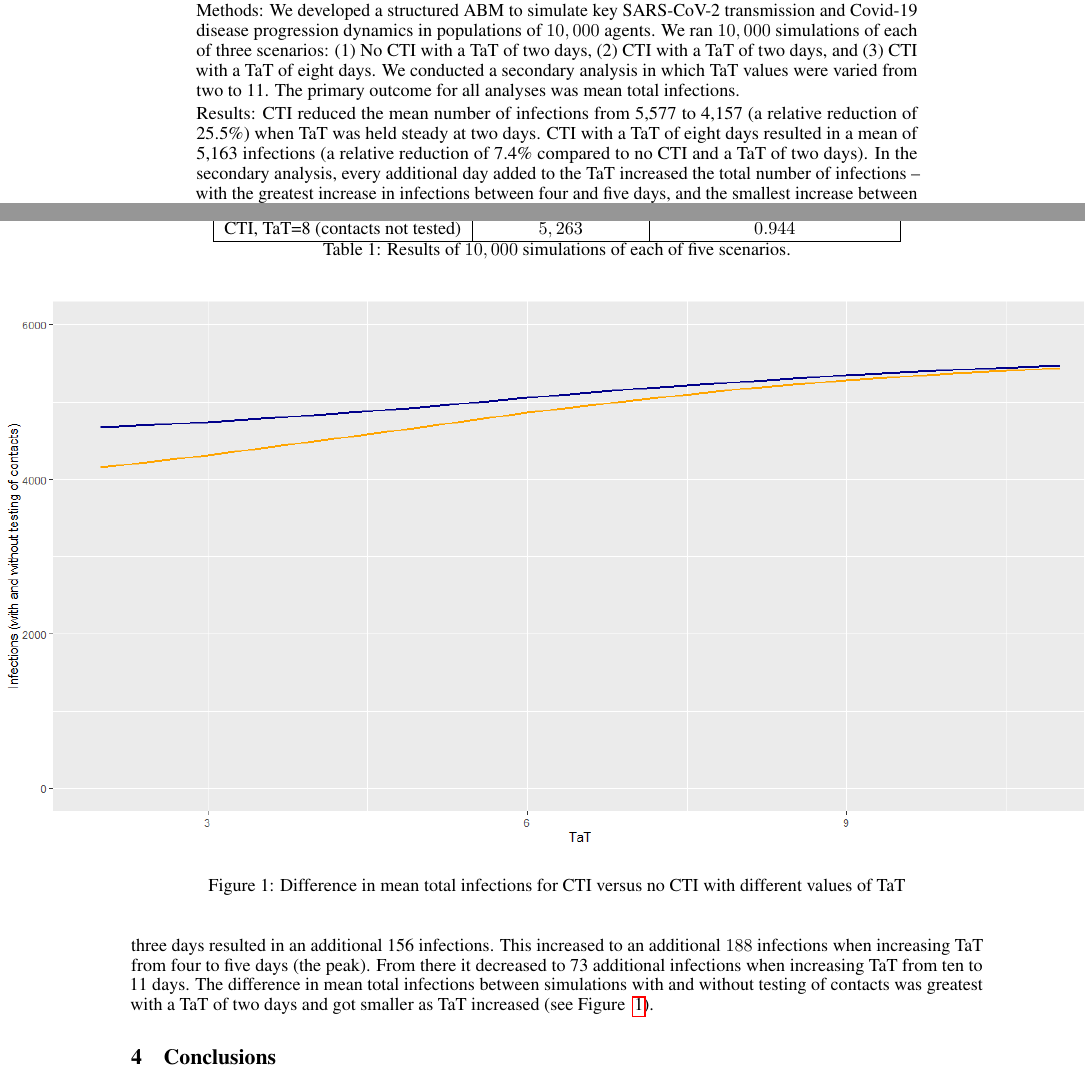
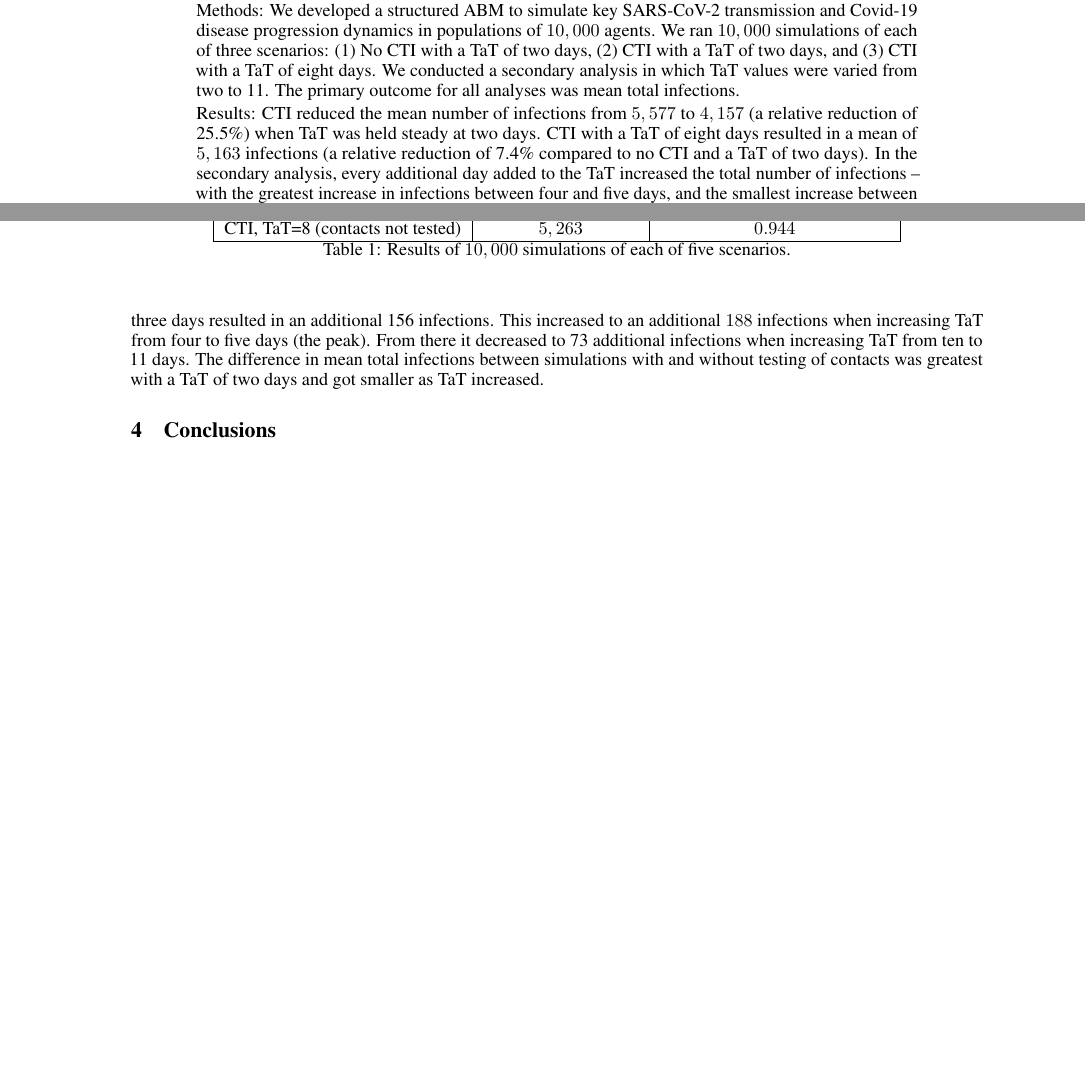
Before and after one commit to nathangeffen/ABM_CTI, a LaTeX paper (doc_spaces.tex): two parts of pages 1 and 4 of 5, joined at a grey line, cut so that both start at the same text, the shorter picture padded with empty space. Compiled offline with pdfLaTeX.

Commit message:
Removed graph.

```diff
--- a/doc_spaces.tex
+++ b/doc_spaces.tex
@@ -64,13 +64,13 @@ two days, (2) CTI with a TaT of two days, and (3) CTI with a TaT of eight days.
 conducted a secondary analysis in which TaT values were varied from two to 11. The
 primary outcome for all analyses was mean total infections.
 
-Results: CTI reduced the mean number of infections from 5,577 to 4,157 (a
-relative reduction of 25.5\%) when TaT was held steady at two days. CTI with a TaT
-of eight days resulted in a mean of 5,163 infections (a relative reduction of 7.4\%
-compared to no CTI and a TaT of two days). In the secondary analysis, every
-additional day added to the TaT increased the total number of infections – with
-the greatest increase in infections between four and five days, and the smallest
-increase between nine and ten days.
+Results: CTI reduced the mean number of infections from $5,577$ to $4,157$ (a
+relative reduction of 25.5\%) when TaT was held steady at two days. CTI with a
+TaT of eight days resulted in a mean of $5,163$ infections (a relative reduction
+of 7.4\% compared to no CTI and a TaT of two days). In the secondary analysis,
+every additional day added to the TaT increased the total number of infections –
+with the greatest increase in infections between four and five days, and the
+smallest increase between nine and ten days.
 
 Conclusions: In a structured ABM that simulates key dynamics of Covid-19
 transmission and disease progression, CTI results in a substantial reduction in
@@ -299,17 +299,7 @@ increased to an additional $188$ infections when increasing TaT from four to
 five days (the peak). From there it decreased to 73 additional infections when
 increasing TaT from ten to 11 days. The difference in mean total infections
 between simulations with and without testing of contacts was greatest with a TaT
-of two days and got smaller as TaT increased (see Figure
-~\ref{fig:comparisonByTaT}).
-
-\begin{figure}
-\begin{center}
-  \makebox[\textwidth]{\includegraphics[width=\paperwidth]{line}}
-\end{center}
-\caption{Difference in mean total infections for CTI versus no CTI with
-  different values of TaT}
-\label{fig:comparisonByTaT}
-\end{figure}
+of two days and got smaller as TaT increased.
 
 \section{Conclusions}\label{conclusions}
 
```
